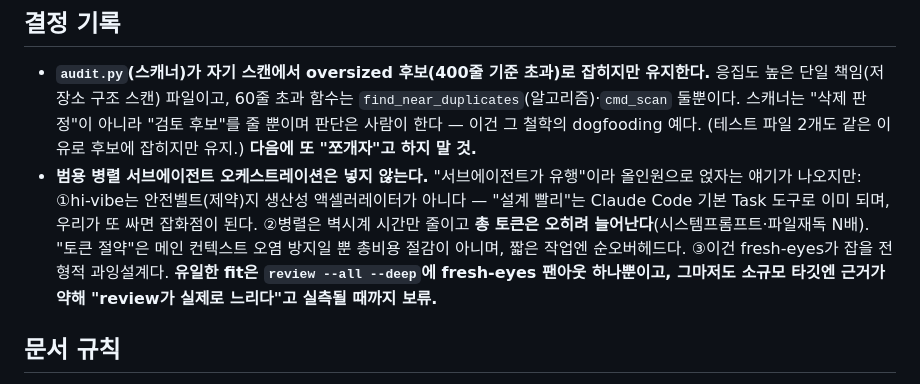
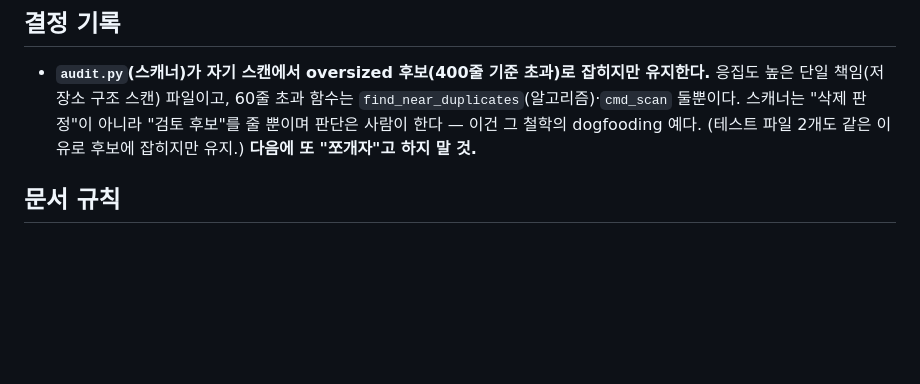
Before and after one commit to jx-hxxx/hi-vibe, a Markdown page: CLAUDE.md, the part around the change. GitHub-like rendering; blank space fills up the shorter version.

```diff
--- a/CLAUDE.md
+++ b/CLAUDE.md
@@ -34,7 +34,6 @@ python3 skills/repo-xray/scripts/audit.py scan --root .   # 구조 스캔
 
 ## 결정 기록
 - **`audit.py`(스캐너)가 자기 스캔에서 oversized 후보(400줄 기준 초과)로 잡히지만 유지한다.** 응집도 높은 단일 책임(저장소 구조 스캔) 파일이고, 60줄 초과 함수는 `find_near_duplicates`(알고리즘)·`cmd_scan` 둘뿐이다. 스캐너는 "삭제 판정"이 아니라 "검토 후보"를 줄 뿐이며 판단은 사람이 한다 — 이건 그 철학의 dogfooding 예다. (테스트 파일 2개도 같은 이유로 후보에 잡히지만 유지.) **다음에 또 "쪼개자"고 하지 말 것.**
-- **범용 병렬 서브에이전트 오케스트레이션은 넣지 않는다.** "서브에이전트가 유행"이라 올인원으로 얹자는 얘기가 나오지만: ①hi-vibe는 안전벨트(제약)지 생산성 액셀러레이터가 아니다 — "설계 빨리"는 Claude Code 기본 Task 도구로 이미 되며, 우리가 또 싸면 잡화점이 된다. ②병렬은 벽시계 시간만 줄이고 **총 토큰은 오히려 늘어난다**(시스템프롬프트·파일재독 N배). "토큰 절약"은 메인 컨텍스트 오염 방지일 뿐 총비용 절감이 아니며, 짧은 작업엔 순오버헤드다. ③이건 fresh-eyes가 잡을 전형적 과잉설계다. **유일한 fit은 `review --all --deep`에 fresh-eyes 팬아웃 하나뿐이고, 그마저도 소규모 타깃엔 근거가 약해 "review가 실제로 느리다"고 실측될 때까지 보류.**
 
 ## 문서 규칙
 이 프로젝트는 hi-vibe 문서 시스템을 씁니다. 구조가 바뀌면 해당
```
Also changed, not shown: CHANGELOG.md (+3 -0 lines).
